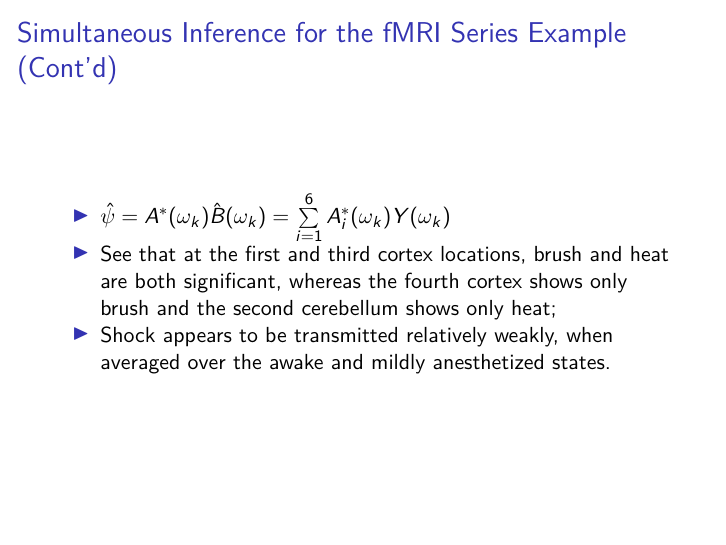
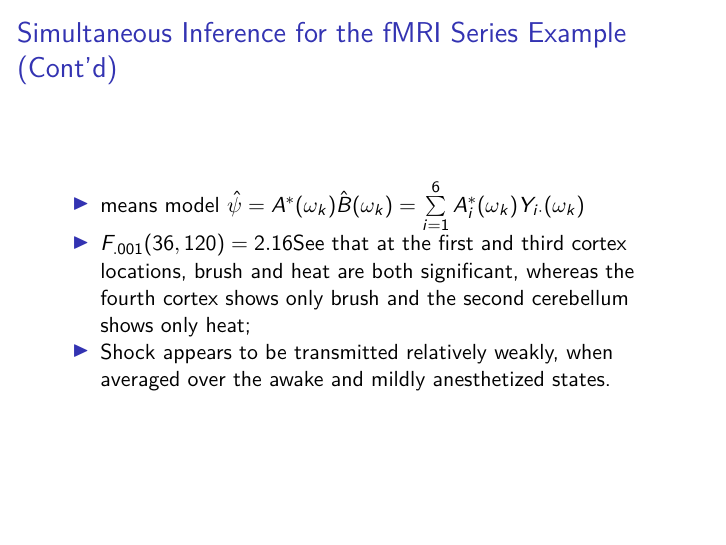
Before and after one commit to salauer/phd-seminar-F2016, an R Markdown document (code2/Chapter7_2.rmd): page 10 of 17. Rendered offline with R 4.5, knitr and Pandoc, then LaTeX, with nearby package versions; some code elsewhere in the file could not run offline.

Commit message:
a little bit updated.

````diff
--- a/code2/Chapter7_2.rmd
+++ b/code2/Chapter7_2.rmd
@@ -227,8 +227,8 @@ for(Loc in c(1:4,9)) {
 ```
 
 ## Simultaneous Inference for the fMRI Series Example (Cont'd)
-- $\hat\psi = A^{*}(\omega_{k})\hat B(\omega_{k}) =\sum \limits_{i=1}^{6} A^{*}_{i}(\omega_{k})Y(\omega_{k})$
-- See that at the first and third cortex locations, brush and heat are both significant, whereas the fourth cortex shows only brush and the second cerebellum shows only heat;
+- means model $\hat\psi = A^{*}(\omega_{k})\hat B(\omega_{k}) =\sum \limits_{i=1}^{6} A^{*}_{i}(\omega_{k})Y_{i\cdot}(\omega_{k})$
+- $F_{.001}(36,120)=2.16$See that at the first and third cortex locations, brush and heat are both significant, whereas the fourth cortex shows only brush and the second cerebellum shows only heat;
 - Shock appears to be transmitted relatively weakly, when averaged over the awake and mildly anesthetized states.
 
 ## Example 4 (7.10) Equality of Means and Spectral Matrices for Earthquakes and Explosions
````
